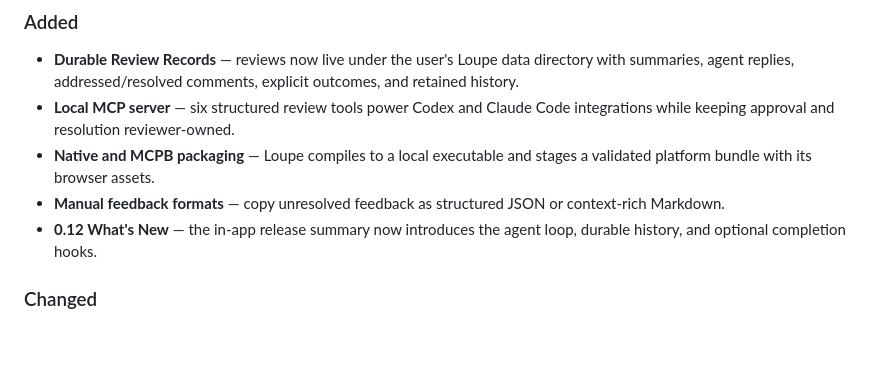
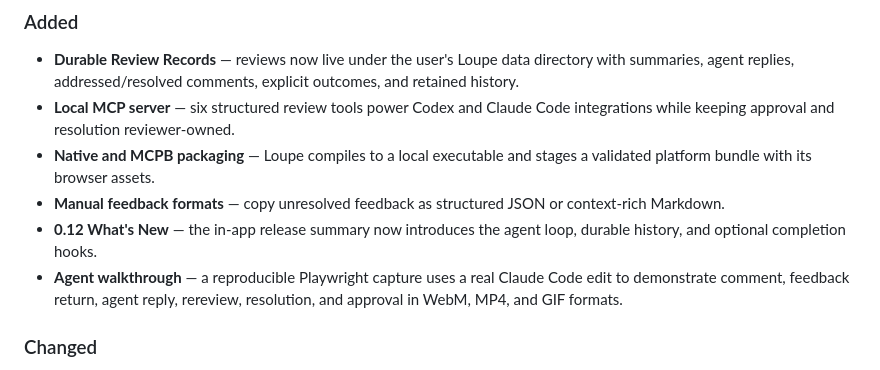
Before and after one commit to codywilliamson/loupe, a Markdown page: CHANGELOG.md, the part around the change. Drawn GitHub-style; blank space fills up the shorter version.

```diff
--- a/CHANGELOG.md
+++ b/CHANGELOG.md
@@ -10,6 +10,7 @@ All notable changes to loupe are documented here. This project follows [semantic
 - **Native and MCPB packaging** — Loupe compiles to a local executable and stages a validated platform bundle with its browser assets.
 - **Manual feedback formats** — copy unresolved feedback as structured JSON or context-rich Markdown.
 - **0.12 What's New** — the in-app release summary now introduces the agent loop, durable history, and optional completion hooks.
+- **Agent walkthrough** — a reproducible Playwright capture uses a real Claude Code edit to demonstrate comment, feedback return, agent reply, rereview, resolution, and approval in WebM, MP4, and GIF formats.
 
 ### Changed
 - **Loupe-native product language** — refreshed product copy and internal design tokens around Loupe's own review model.
```
Also changed, not shown: README.md (+14 -4 lines), docs/agent-review-walkthrough.md (added, +46 -0 lines), docs/media-capture.md (added, +33 -0 lines), docs/screenshots/agent-review-walkthrough.png (added), 11 other files.
